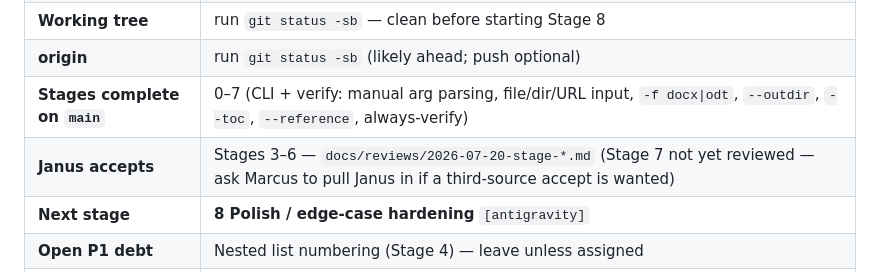
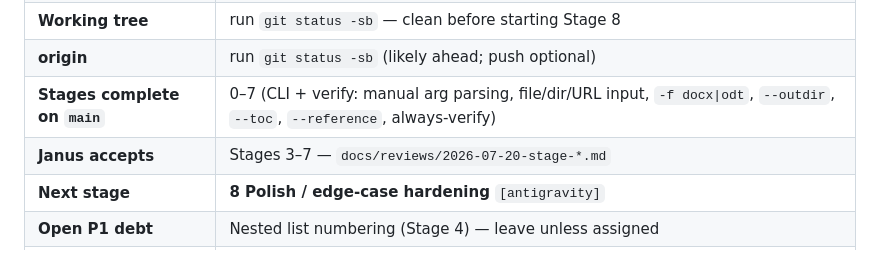
Before and after one commit to Reid-Engineered/html-docx, a Markdown page: HANDOFF.md, the part around the change. Drawn GitHub-style.

```diff
--- a/HANDOFF.md
+++ b/HANDOFF.md
@@ -16,7 +16,7 @@
 | **Working tree** | run `git status -sb` — clean before starting Stage 8 |
 | **origin** | run `git status -sb` (likely ahead; push optional) |
 | **Stages complete on `main`** | 0–7 (CLI + verify: manual arg parsing, file/dir/URL input, `-f docx\|odt`, `--outdir`, `--toc`, `--reference`, always-verify) |
-| **Janus accepts** | Stages 3–6 — `docs/reviews/2026-07-20-stage-*.md` (Stage 7 not yet reviewed — ask Marcus to pull Janus in if a third-source accept is wanted) |
+| **Janus accepts** | Stages 3–7 — `docs/reviews/2026-07-20-stage-*.md` |
 | **Next stage** | **8 Polish / edge-case hardening** `[antigravity]` |
 | **Open P1 debt** | Nested list numbering (Stage 4) — leave unless assigned |
 | **Open P2 (images)** | No local relative `src=` paths; 4:3 aspect fallback |
```
Also changed, not shown: BUILD_PLAN.md (+6 -0 lines), docs/reviews/2026-07-20-stage-7.md (added, +91 -0 lines).
